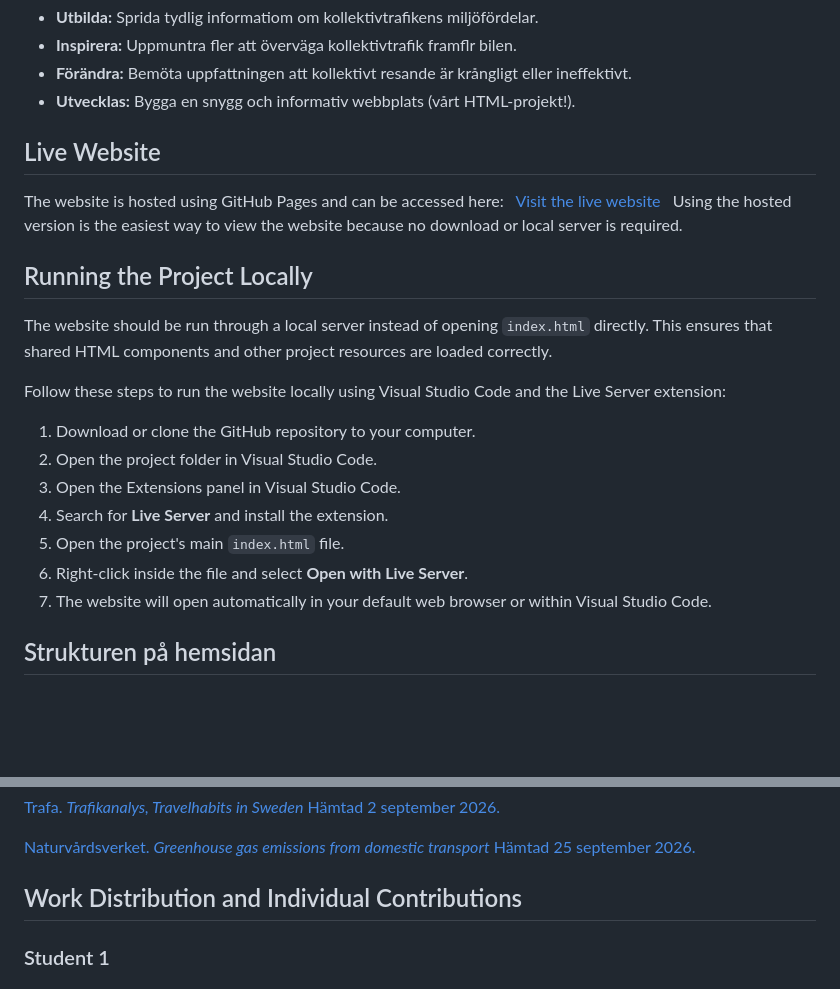
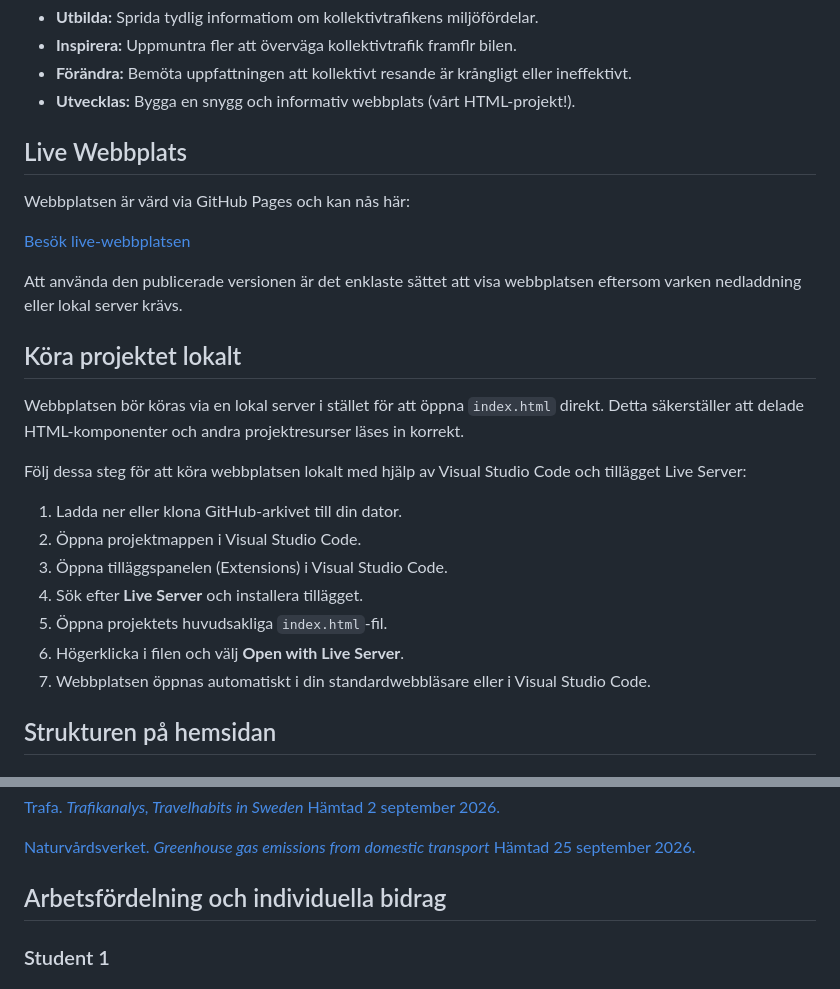
Before and after one commit to arrjantarach/webprojekt1_grupp_3, a Markdown page: README.md, 2 parts joined by grey strips. Drawn GitHub-style; blank space fills up the shorter version.

Commit message:
Translated english text in readme to swedish

```diff
--- a/README.md
+++ b/README.md
@@ -8,25 +8,25 @@ Vår idé är att skapa en lättillgänglig webbplats som informerar om kollekti
 - **Förändra:** Bemöta uppfattningen att kollektivt resande är krångligt eller ineffektivt.
 - **Utvecklas:** Bygga en snygg och informativ webbplats (vårt HTML-projekt!).
 
-## Live Website
-The website is hosted using GitHub Pages and can be accessed here:
+## Live Webbplats
+Webbplatsen är värd via GitHub Pages och kan nås här:
 
-[Visit the live website](https://arrjantarach.github.io/webprojekt1_grupp_3/)
+[Besök live-webbplatsen](https://arrjantarach.github.io/webprojekt1_grupp_3/)
 
-Using the hosted version is the easiest way to view the website because no download or local server is required.
+Att använda den publicerade versionen är det enklaste sättet att visa webbplatsen eftersom varken nedladdning eller lokal server krävs.
 
-## Running the Project Locally
-The website should be run through a local server instead of opening `index.html` directly. This ensures that shared HTML components and other project resources are loaded correctly.
+## Köra projektet lokalt
+Webbplatsen bör köras via en lokal server i stället för att öppna `index.html` direkt. Detta säkerställer att delade HTML-komponenter och andra projektresurser läses in korrekt.
 
-Follow these steps to run the website locally using Visual Studio Code and the Live Server extension:
+Följ dessa steg för att köra webbplatsen lokalt med hjälp av Visual Studio Code och tillägget Live Server:
 
-1. Download or clone the GitHub repository to your computer.
-2. Open the project folder in Visual Studio Code.
-3. Open the Extensions panel in Visual Studio Code.
-4. Search for **Live Server** and install the extension.
-5. Open the project's main `index.html` file.
-6. Right-click inside the file and select **Open with Live Server**.
-7. The website will open automatically in your default web browser or within Visual Studio Code.
+1. Ladda ner eller klona GitHub-arkivet till din dator.
+2. Öppna projektmappen i Visual Studio Code.
+3. Öppna tilläggspanelen (Extensions) i Visual Studio Code.
+4. Sök efter **Live Server** och installera tillägget.
+5. Öppna projektets huvudsakliga `index.html`-fil.
+6. Högerklicka i filen och välj **Open with Live Server**.
+7. Webbplatsen öppnas automatiskt i din standardwebbläsare eller i Visual Studio Code.
 
 ## Strukturen på hemsidan
 
@@ -67,7 +67,7 @@ Follow these steps to run the website locally using Visual Studio Code and the L
 
 [Naturvårdsverket. *Greenhouse gas emissions from domestic transport* Hämtad 25 september 2026.](https://www.naturvardsverket.se/data-och-statistik/klimat/vaxthusgaser-utslapp-fran-inrikes-transporter/)
 
-## Work Distribution and Individual Contributions
+## Arbetsfördelning och individuella bidrag
 ### Student 1
 
 
```
